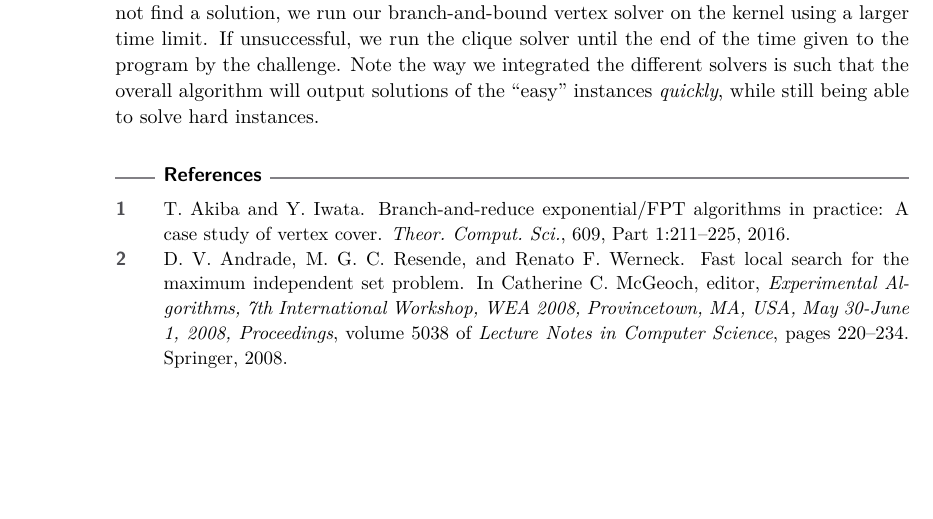
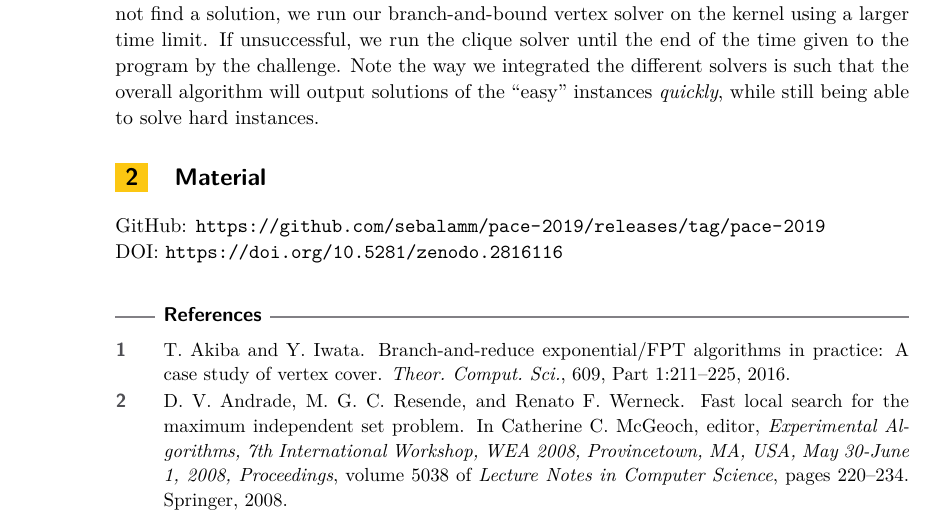
Before and after one commit to KarlsruheMIS/pace-2019, a LaTeX paper (report/pace_submission.tex): part of page 2 of 2 before the commit and part of page 2 of 3 after it, cut so that both start at the same text, the shorter picture padded with empty space. Compiled offline with pdfLaTeX.

Commit message:
doi and github link

```diff
--- a/report/pace_submission.tex
+++ b/report/pace_submission.tex
@@ -101,7 +101,9 @@ The algorithm is based on  the notion of $(j,k)$-swaps. A $(j,k)$-swap removes $
 
 The solution is then used as input to a branch-and-bound solver for vertex cover. Our branch-and-bound solver also applies reduction rules via a branch-and-reduce scheme -- applying rules when possible, and branching otherwise -- though this may be toggled to omit reductions if they are not effective.
 Our implementation is similar to the algorithm of Akiba and Iwata~\cite{akiba-tcs-2016}. If this is unsuccessful in a small time limit, we run the clique solver~\cite{DBLP:journals/cor/LiJM17} on the complement of the kernel also using a small time limit. Sometimes kernelization can make the problem harder in the complement graph. Hence, if the previous call was unsuccessful we also run the clique solver on the complement of the input. Afterwards, if we still did not find a solution, we run our branch-and-bound vertex solver on the kernel using a larger time limit. If unsuccessful, we run the clique solver until the end of the time given to the program by the challenge. Note the way we integrated the different solvers is such that the overall algorithm will output solutions of the ``easy'' instances \emph{quickly}, while still being able to solve hard instances.
-
+\section{Material}
+GitHub: \url{https://github.com/sebalamm/pace-2019/releases/tag/pace-2019} \\
+DOI: \url{https://doi.org/10.5281/zenodo.2816116}
 \bibliographystyle{plain}
 \bibliography{references}
 \end{document}
```
Also changed, not shown: report/pace_submission.pdf, 2 other files.
